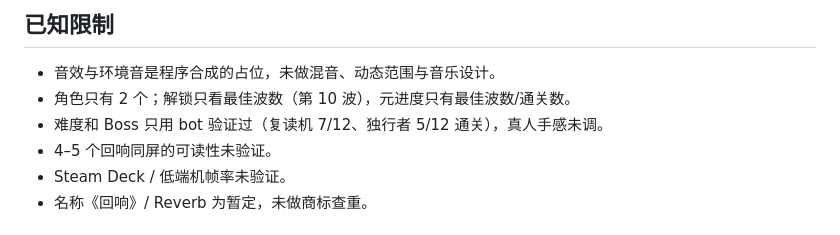
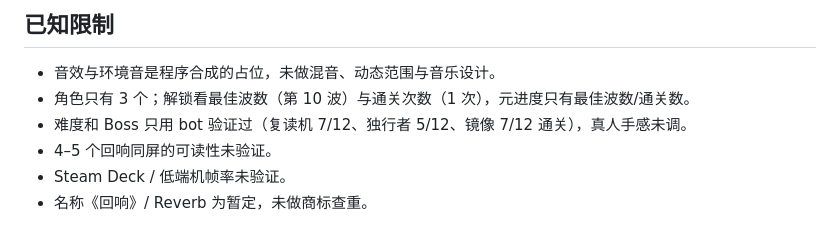
Before and after one commit to BrickerP/reverb, a Markdown page: README.md, the part around one of its changes. Rendered like a GitHub page.

```diff
--- a/README.md
+++ b/README.md
@@ -93,8 +93,8 @@ tools/          烟测、平衡、性能探针、音效生成
 ## 已知限制
 
 - 音效与环境音是程序合成的占位，未做混音、动态范围与音乐设计。
-- 角色只有 2 个；解锁只看最佳波数（第 10 波），元进度只有最佳波数/通关数。
-- 难度和 Boss 只用 bot 验证过（复读机 7/12、独行者 5/12 通关），真人手感未调。
+- 角色只有 3 个；解锁看最佳波数（第 10 波）与通关次数（1 次），元进度只有最佳波数/通关数。
+- 难度和 Boss 只用 bot 验证过（复读机 7/12、独行者 5/12、镜像 7/12 通关），真人手感未调。
 - 4–5 个回响同屏的可读性未验证。
 - Steam Deck / 低端机帧率未验证。
 - 名称《回响》/ Reverb 为暂定，未做商标查重。
```
Also changed, not shown: other parts of README.md (+6 -6 lines), docs/select.png, 12 other files.
